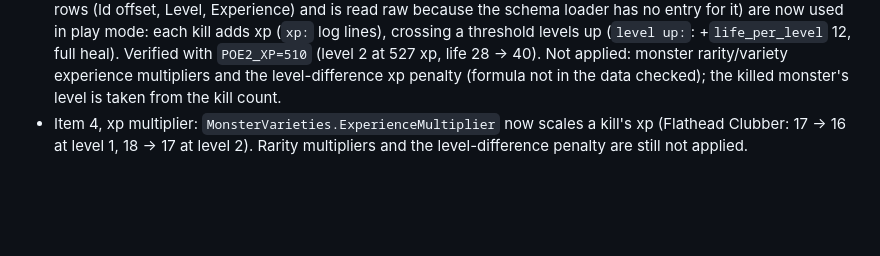
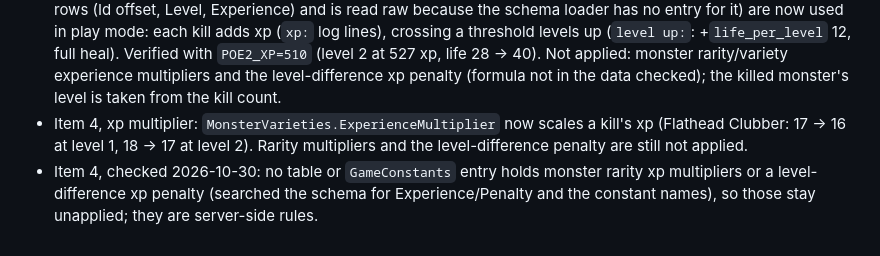
Before and after one commit to LakoMoor/openPOE2, a Markdown page: PORTING_PLAN.md, the part around the change. GitHub-like rendering; blank space fills up the shorter version.

Commit message:
Plan note: rarity xp multipliers and level penalty not in data
Co-Authored-By: Claude Sonnet 5.5 <noreply@anthropic.com>

```diff
--- a/PORTING_PLAN.md
+++ b/PORTING_PLAN.md
@@ -40,3 +40,4 @@ Anything that needs a GGG server or modifies the official client.
 - Item 2, per-tile offsets (debug output `seam mismatch after a fitted offset per tile`): fitting one constant height offset per tile (median iteration) does not reduce the seam mismatch of `exit_manor_01_nocrop.arm` (111 before, 116 after). So a constant per-tile offset does not explain it; the mismatch is local along the seams. Either the field is not a continuous surface height (it may encode something else, e.g. cliffs/blocking levels) or the grid registration within the tile is off. Open.
 - Item 4, experience (2026-10-30): `DefaultMonsterStats.Experience` (17, 18, 20, 24, 31, 43, ... for monster levels 1..) and `ExperienceLevels` (cumulative thresholds 0, 525, 1760, 3781, 7184, ... up to level 100; the table is 16-byte rows (Id offset, Level, Experience) and is read raw because the schema loader has no entry for it) are now used in play mode: each kill adds xp (`xp:` log lines), crossing a threshold levels up (`level up:`: +`life_per_level` 12, full heal). Verified with `POE2_XP=510` (level 2 at 527 xp, life 28 -> 40). Not applied: monster rarity/variety experience multipliers and the level-difference xp penalty (formula not in the data checked); the killed monster's level is taken from the kill count.
 - Item 4, xp multiplier: `MonsterVarieties.ExperienceMultiplier` now scales a kill's xp (Flathead Clubber: 17 -> 16 at level 1, 18 -> 17 at level 2). Rarity multipliers and the level-difference penalty are still not applied.
+- Item 4, checked 2026-10-30: no table or `GameConstants` entry holds monster rarity xp multipliers or a level-difference xp penalty (searched the schema for Experience/Penalty and the constant names), so those stay unapplied; they are server-side rules.
```
